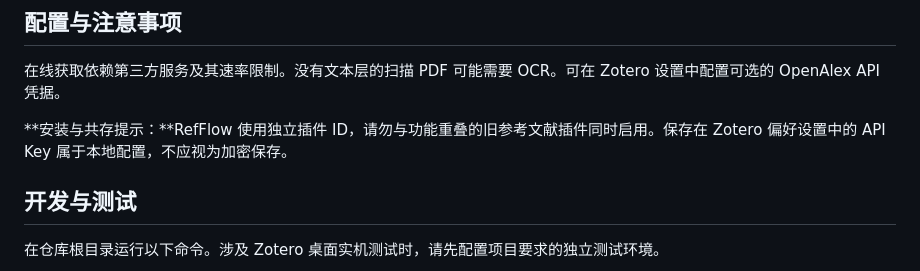
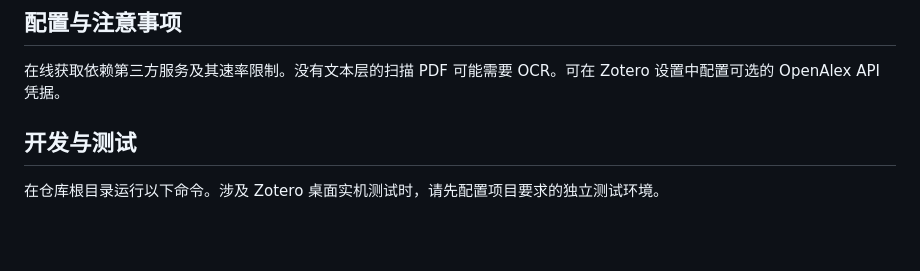
Before and after one commit to groele/Zotero-RefFlow, a Markdown page: README.zh-CN.md, the part around the change. GitHub-like rendering; blank space fills up the shorter version.

Commit message:
docs: remove unnecessary legacy plugin coexistence warnings

```diff
--- a/README.zh-CN.md
+++ b/README.zh-CN.md
@@ -60,8 +60,6 @@ Zotero RefFlow 是 Zotero Flow Series 中独立维护的插件，获取参考文
 
 在线获取依赖第三方服务及其速率限制。没有文本层的扫描 PDF 可能需要 OCR。可在 Zotero 设置中配置可选的 OpenAlex API 凭据。
 
-**安装与共存提示：**RefFlow 使用独立插件 ID，请勿与功能重叠的旧参考文献插件同时启用。保存在 Zotero 偏好设置中的 API Key 属于本地配置，不应视为加密保存。
-
 ## 开发与测试
 
 在仓库根目录运行以下命令。涉及 Zotero 桌面实机测试时，请先配置项目要求的独立测试环境。
```
